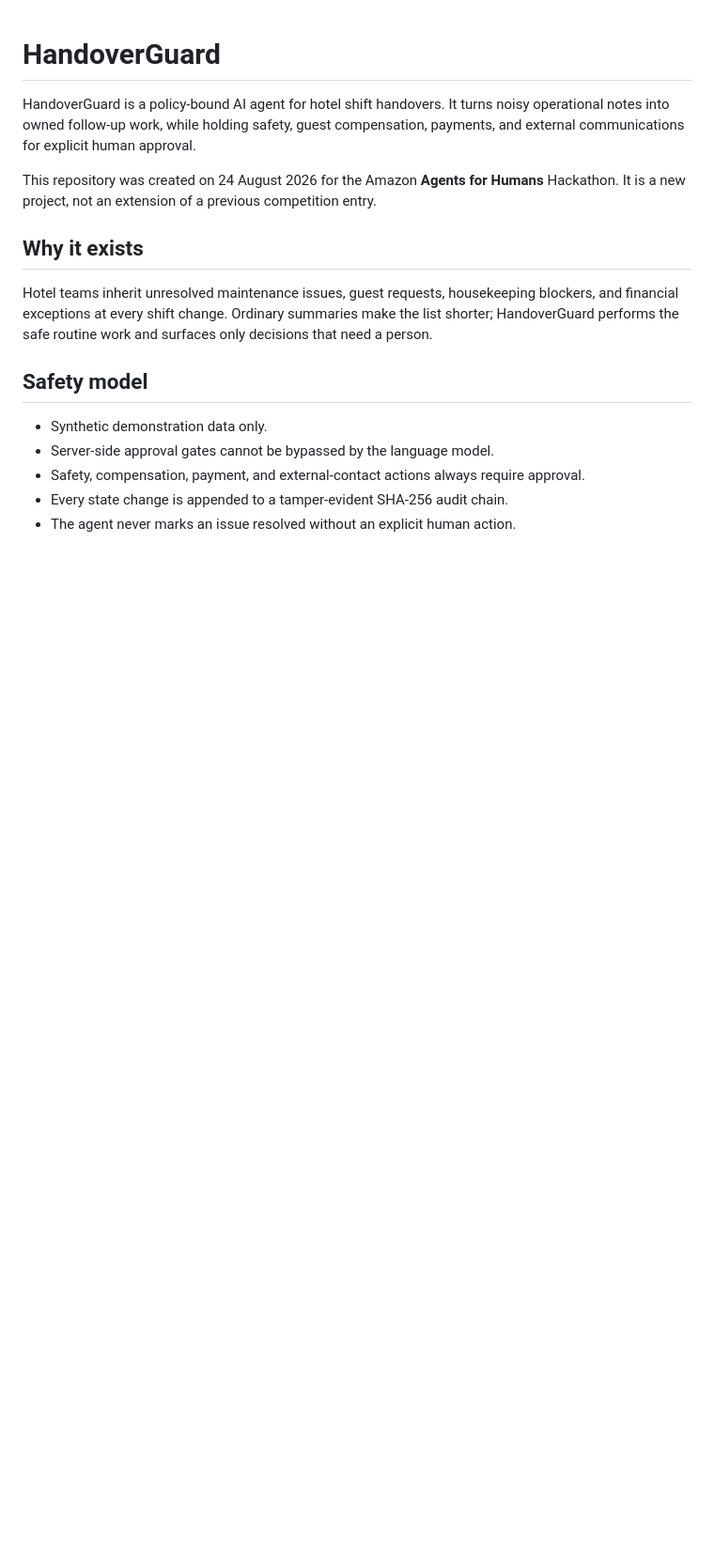
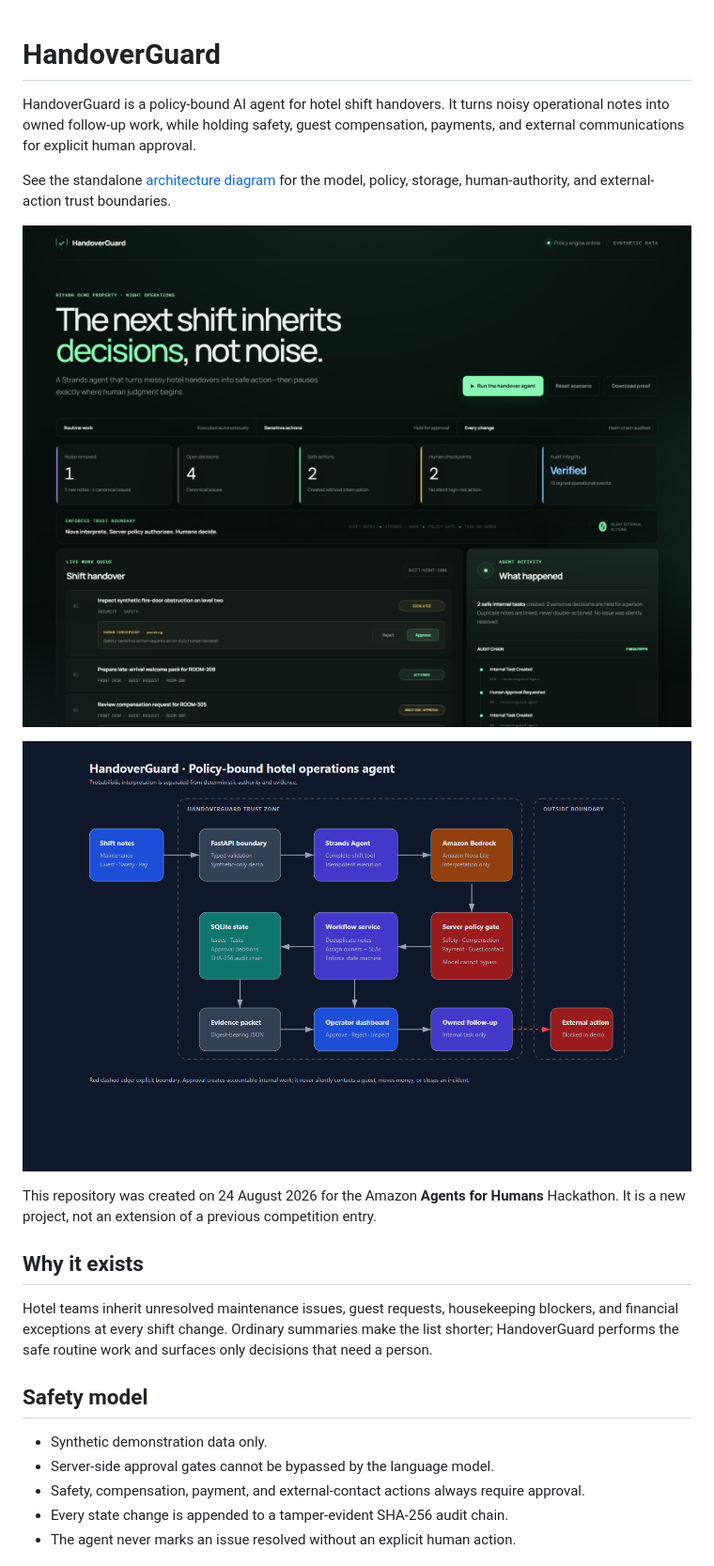
Before and after one commit to redwanrahman-cloud/handoverguard, a Markdown page: README.md, the part around one of its changes. Shown at 94% size. Rendered like a GitHub page; pictures changed too: docs/ARCHITECTURE.png (added), docs/DASHBOARD.png (added); blank space fills up the shorter version.

Commit message:
Strengthen judge evidence and policy evaluation

```diff
--- a/README.md
+++ b/README.md
@@ -3,6 +3,13 @@
 HandoverGuard is a policy-bound AI agent for hotel shift handovers. It turns noisy
 operational notes into owned follow-up work, while holding safety, guest compensation,
 payments, and external communications for explicit human approval.
+
+See the standalone [architecture diagram](docs/ARCHITECTURE.html) for the model, policy,
+storage, human-authority, and external-action trust boundaries.
+
+![HandoverGuard dashboard](docs/DASHBOARD.png)
+
+![HandoverGuard architecture](docs/ARCHITECTURE.png)
 
 This repository was created on 24 August 2026 for the Amazon **Agents for Humans**
 Hackathon. It is a new project, not an extension of a previous competition entry.
```
Also changed, not shown: other parts of README.md (+2 -0 lines), docs/COMPETITIVE_REVIEW.md (added, +62 -0 lines), docs/DEVPOST_DRAFT.md (+7 -0 lines), 12 other files.
